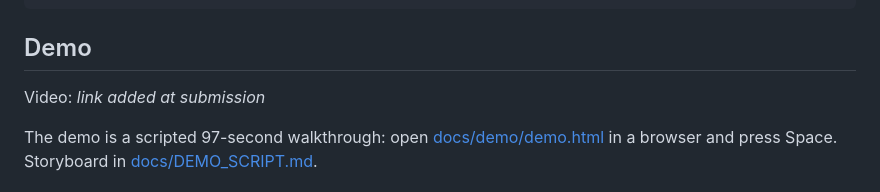
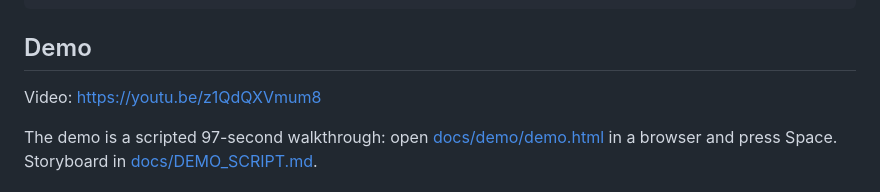
Before and after one commit to ijustlikexd/trade-readiness-agent, a Markdown page: README.md, the part around the change. Drawn GitHub-style.

Commit message:
README: demo video link
Co-Authored-By: Claude Fable 5.1 <noreply@anthropic.com>

```diff
--- a/README.md
+++ b/README.md
@@ -176,7 +176,7 @@ Source: rest  |  Generated: 2026-09-08T13:22:39.184Z
 
 ## Demo
 
-Video: _link added at submission_
+Video: https://youtu.be/z1QdQXVmum8
 
 The demo is a scripted 97-second walkthrough: open [docs/demo/demo.html](docs/demo/demo.html) in a browser and press Space. Storyboard in [docs/DEMO_SCRIPT.md](docs/DEMO_SCRIPT.md).
 
```
